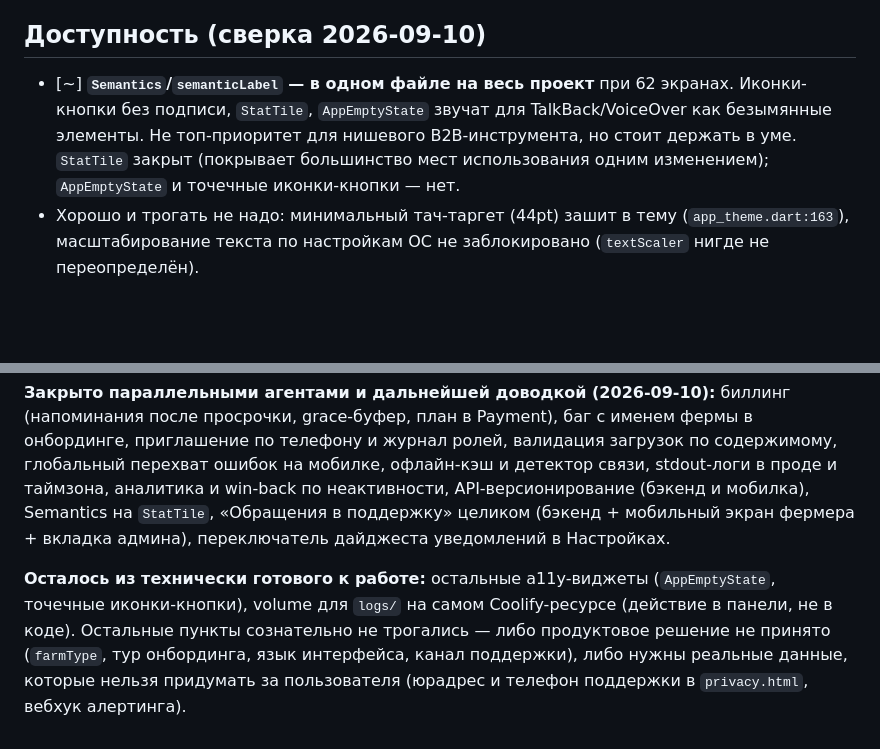
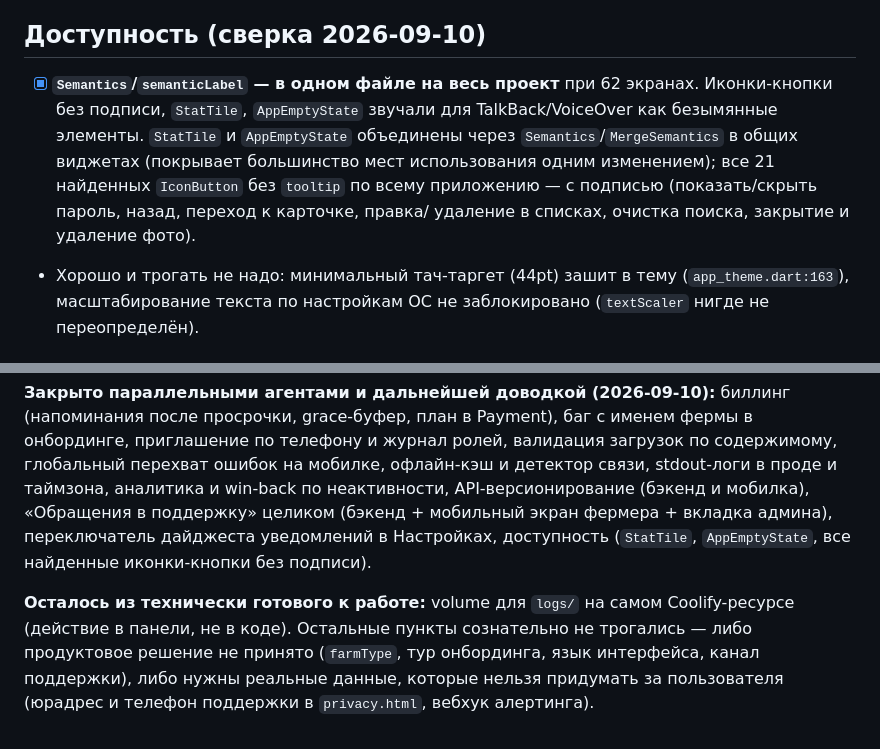
Before and after one commit to MubiZero/RabbitFarm, a Markdown page: docs/plans/BEST-PRACTICES-BACKLOG.md, 2 parts joined by grey strips. Drawn GitHub-style; blank space fills up the shorter version.

Commit message:
docs: отметить доступность (AppEmptyState, иконки-кнопки) как закрытую

```diff
--- a/docs/plans/BEST-PRACTICES-BACKLOG.md
+++ b/docs/plans/BEST-PRACTICES-BACKLOG.md
@@ -290,12 +290,14 @@ Analytics, ни Amplitude/PostHog/Mixpanel), реферальной механи
 
 ## Доступность (сверка 2026-09-10)
 
-- [~] **`Semantics`/`semanticLabel` — в одном файле на весь проект** при
+- [x] **`Semantics`/`semanticLabel` — в одном файле на весь проект** при
   62 экранах. Иконки-кнопки без подписи, `StatTile`, `AppEmptyState`
-  звучат для TalkBack/VoiceOver как безымянные элементы. Не топ-приоритет
-  для нишевого B2B-инструмента, но стоит держать в уме. `StatTile` закрыт
-  (покрывает большинство мест использования одним изменением);
-  `AppEmptyState` и точечные иконки-кнопки — нет.
+  звучали для TalkBack/VoiceOver как безымянные элементы. `StatTile` и
+  `AppEmptyState` объединены через `Semantics`/`MergeSemantics` в общих
+  виджетах (покрывает большинство мест использования одним изменением);
+  все 21 найденных `IconButton` без `tooltip` по всему приложению — с
+  подписью (показать/скрыть пароль, назад, переход к карточке, правка/
+  удаление в списках, очистка поиска, закрытие и удаление фото).
 - Хорошо и трогать не надо: минимальный тач-таргет (44pt) зашит в тему
   (`app_theme.dart:163`), масштабирование текста по настройкам ОС не
   заблокировано (`textScaler` нигде не переопределён).
@@ -336,13 +338,13 @@ Analytics, ни Amplitude/PostHog/Mixpanel), реферальной механи
 валидация загрузок по содержимому, глобальный перехват ошибок на
 мобилке, офлайн-кэш и детектор связи, stdout-логи в проде и таймзона,
 аналитика и win-back по неактивности, API-версионирование (бэкенд и
-мобилка), Semantics на `StatTile`, «Обращения в поддержку» целиком
-(бэкенд + мобильный экран фермера + вкладка админа), переключатель
-дайджеста уведомлений в Настройках.
+мобилка), «Обращения в поддержку» целиком (бэкенд + мобильный экран
+фермера + вкладка админа), переключатель дайджеста уведомлений в
+Настройках, доступность (`StatTile`, `AppEmptyState`, все найденные
+иконки-кнопки без подписи).
 
-**Осталось из технически готового к работе:** остальные a11y-виджеты
-(`AppEmptyState`, точечные иконки-кнопки), volume для `logs/` на самом
-Coolify-ресурсе (действие в панели, не в коде). Остальные пункты
+**Осталось из технически готового к работе:** volume для `logs/` на
+самом Coolify-ресурсе (действие в панели, не в коде). Остальные пункты
 сознательно не трогались — либо продуктовое решение не принято
 (`farmType`, тур онбординга, язык интерфейса, канал поддержки), либо
 нужны реальные данные, которые нельзя придумать за пользователя (юрадрес и телефон
```
